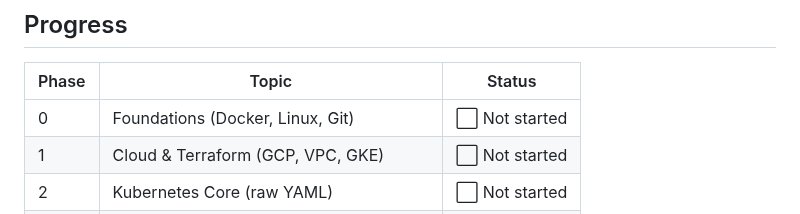
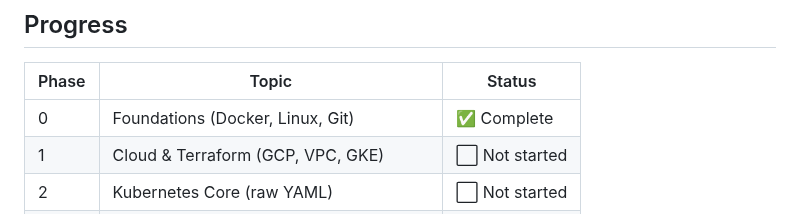
Before and after one commit to wb-platform-engineering-lab/platform-engineering-lab-gke, a Markdown page: README.md, the part around the change. GitHub-like rendering.

Commit message:
docs: mark phase 0 as complete in README

```diff
--- a/README.md
+++ b/README.md
@@ -55,7 +55,7 @@ Built as a portfolio project and study path toward **CKA** and **CKS** certifica
 
 | Phase | Topic | Status |
 |---|---|---|
-| 0 | Foundations (Docker, Linux, Git) | ⬜ Not started |
+| 0 | Foundations (Docker, Linux, Git) | ✅ Complete |
 | 1 | Cloud & Terraform (GCP, VPC, GKE) | ⬜ Not started |
 | 2 | Kubernetes Core (raw YAML) | ⬜ Not started |
 | 3 | Helm & Microservices | ⬜ Not started |
```
